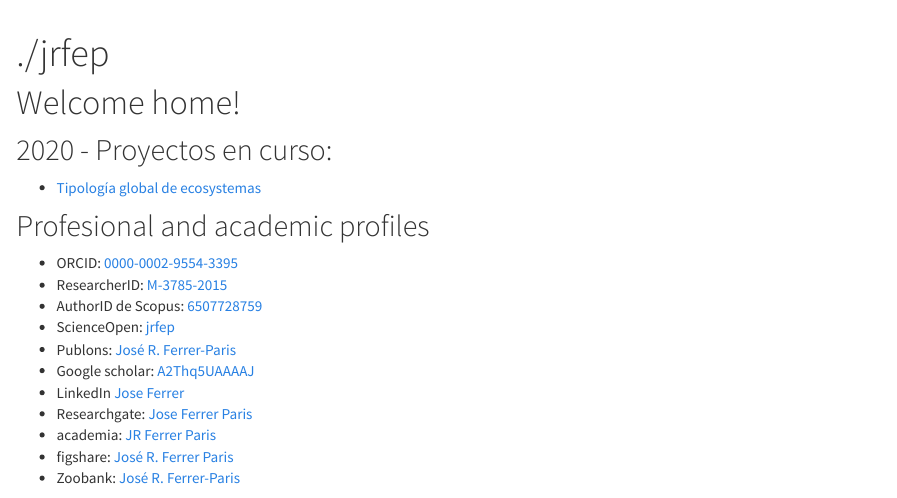
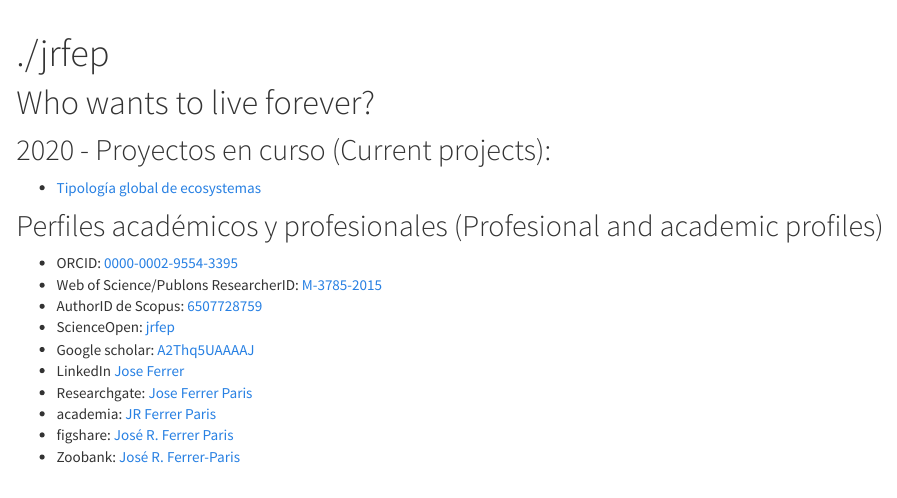
Before and after one commit to jrfep/jrfep.github.io, an R Markdown document (index.Rmd): the page in a window 1100 px wide, from its top. Rendered offline with R 4.5, knitr and Pandoc, with nearby package versions.

Commit message:
who wants to live forever

```diff
--- a/index.Rmd
+++ b/index.Rmd
@@ -3,7 +3,7 @@
 output: html_document
 ---
 
-# Welcome home!
+# Who wants to live forever?
 
 <!--//
 ## Sobre mi actividad científica:
@@ -14,16 +14,15 @@
 * [Publicaciones Lista Roja de Ecosistemas](https://red-list-ecosystem.github.io/RLE-publication-list/)
 //-->
 
-## 2020 - Proyectos en curso:
+## 2020 - Proyectos en curso (Current projects):
 * [Tipología global de ecosystemas](https://jrfep.github.io/Ecosystem-profiles-comments/)
 
 
-## Profesional and academic profiles
+## Perfiles académicos y profesionales (Profesional and academic profiles)
 * ORCID: [0000-0002-9554-3395](http://orcid.org/0000-0002-9554-3395)
-* ResearcherID: [M-3785-2015](http://www.researcherid.com/rid/M-3785-2015)
+* Web of Science/Publons ResearcherID: [M-3785-2015](https://www.webofscience.com/wos/author/rid/M-3785-2015)
 * AuthorID de Scopus: [6507728759](http://www.scopus.com/authid/detail.uri?authorId=6507728759)
 * ScienceOpen: [jrfep](https://www.scienceopen.com/user/jrfep)
-* Publons: [José R. Ferrer-Paris](https://publons.com/researcher/989272/jose-r-ferrer-paris/)
 * Google scholar: [A2Thq5UAAAAJ](http://scholar.google.es/citations?user=A2Thq5UAAAAJ&hl=en)
 * LinkedIn [Jose Ferrer](https://www.linkedin.com/pub/jos%C3%A9-ferrer/70/a47/547)
 * Researchgate: [Jose Ferrer Paris](https://www.researchgate.net/profile/Jose_Ferrer-Paris)
```
Also changed, not shown: 6 other files.
